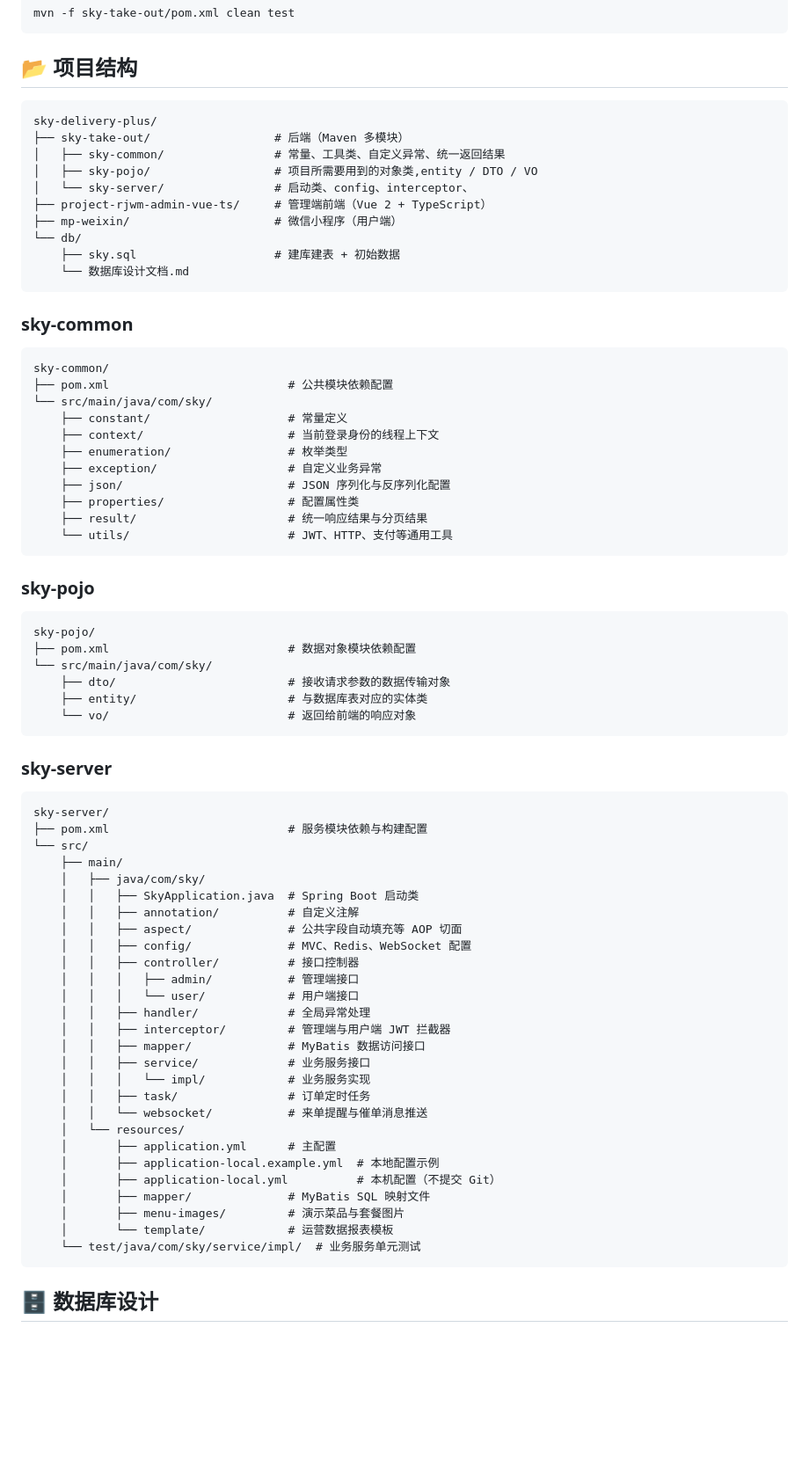
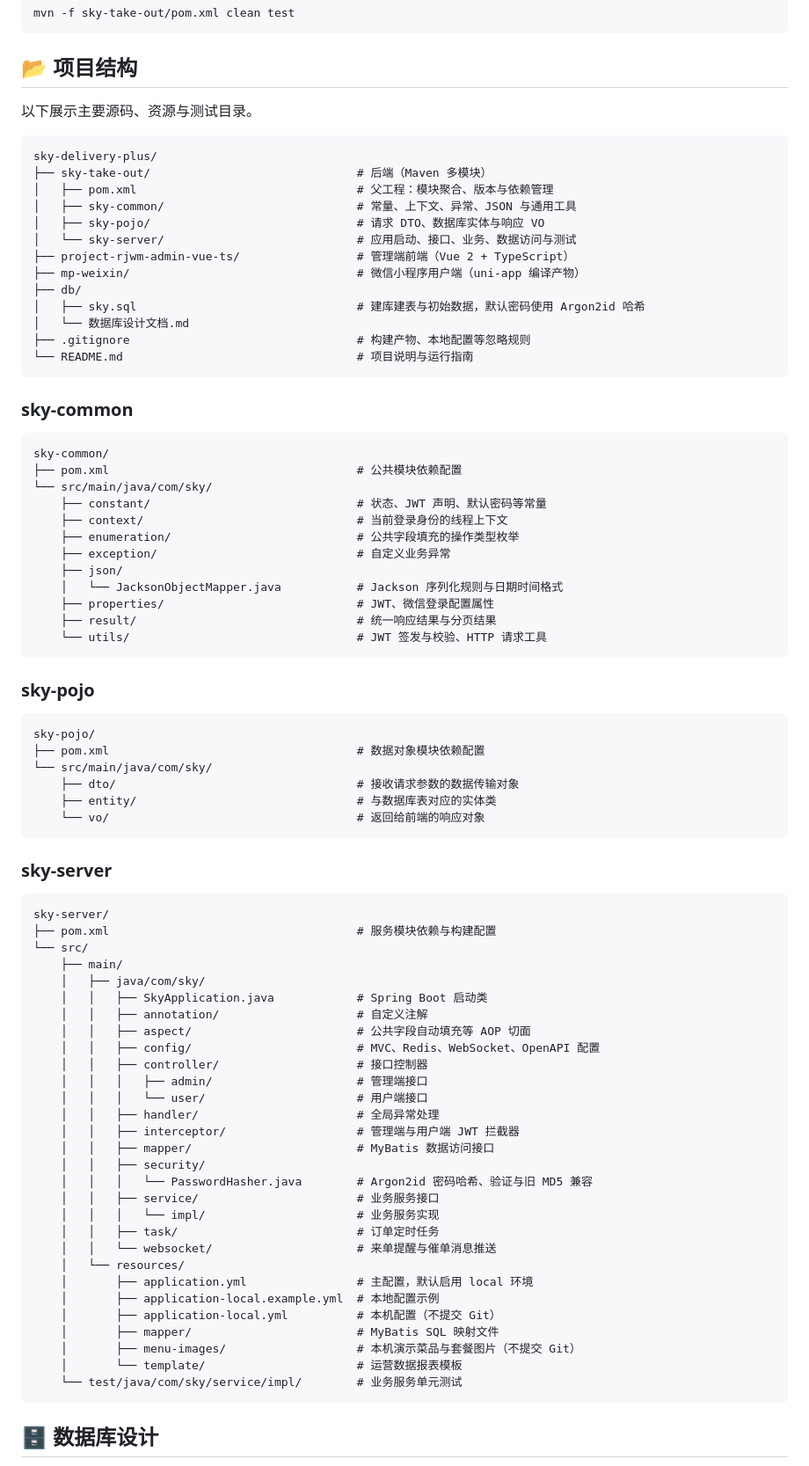
Before and after one commit to AL-Shoukaku/azure-take-out, a Markdown page: README.md, the part around the change. Shown at 88% size. Drawn GitHub-style; blank space fills up the shorter version.

Commit message:
更新README

````diff
--- a/README.md
+++ b/README.md
@@ -156,76 +156,84 @@ mvn -f sky-take-out/pom.xml clean test
 
 ## 📂 项目结构
 
+以下展示主要源码、资源与测试目录。
+
 ```text
 sky-delivery-plus/
-├── sky-take-out/                  # 后端（Maven 多模块）
-│   ├── sky-common/                # 常量、工具类、自定义异常、统一返回结果
-│   ├── sky-pojo/                  # 项目所需要用到的对象类,entity / DTO / VO
-│   └── sky-server/                # 启动类、config、interceptor、
-├── project-rjwm-admin-vue-ts/     # 管理端前端（Vue 2 + TypeScript）
-├── mp-weixin/                     # 微信小程序（用户端）
-└── db/
-    ├── sky.sql                    # 建库建表 + 初始数据
-    └── 数据库设计文档.md
+├── sky-take-out/                              # 后端（Maven 多模块）
+│   ├── pom.xml                                # 父工程：模块聚合、版本与依赖管理
+│   ├── sky-common/                            # 常量、上下文、异常、JSON 与通用工具
+│   ├── sky-pojo/                              # 请求 DTO、数据库实体与响应 VO
+│   └── sky-server/                            # 应用启动、接口、业务、数据访问与测试
+├── project-rjwm-admin-vue-ts/                 # 管理端前端（Vue 2 + TypeScript）
+├── mp-weixin/                                 # 微信小程序用户端（uni-app 编译产物）
+├── db/
+│   ├── sky.sql                                # 建库建表与初始数据，默认密码使用 Argon2id 哈希
+│   └── 数据库设计文档.md
+├── .gitignore                                 # 构建产物、本地配置等忽略规则
+└── README.md                                  # 项目说明与运行指南
 ```
 
 ### sky-common
 
 ```text
 sky-common/
-├── pom.xml                          # 公共模块依赖配置
+├── pom.xml                                    # 公共模块依赖配置
 └── src/main/java/com/sky/
-    ├── constant/                    # 常量定义
-    ├── context/                     # 当前登录身份的线程上下文
-    ├── enumeration/                 # 枚举类型
-    ├── exception/                   # 自定义业务异常
-    ├── json/                        # JSON 序列化与反序列化配置
-    ├── properties/                  # 配置属性类
-    ├── result/                      # 统一响应结果与分页结果
-    └── utils/                       # JWT、HTTP、支付等通用工具
+    ├── constant/                              # 状态、JWT 声明、默认密码等常量
+    ├── context/                               # 当前登录身份的线程上下文
+    ├── enumeration/                           # 公共字段填充的操作类型枚举
+    ├── exception/                             # 自定义业务异常
+    ├── json/
+    │   └── JacksonObjectMapper.java           # Jackson 序列化规则与日期时间格式
+    ├── properties/                            # JWT、微信登录配置属性
+    ├── result/                                # 统一响应结果与分页结果
+    └── utils/                                 # JWT 签发与校验、HTTP 请求工具
 ```
 
 ### sky-pojo
 
 ```text
 sky-pojo/
-├── pom.xml                          # 数据对象模块依赖配置
+├── pom.xml                                    # 数据对象模块依赖配置
 └── src/main/java/com/sky/
-    ├── dto/                         # 接收请求参数的数据传输对象
-    ├── entity/                      # 与数据库表对应的实体类
-    └── vo/                          # 返回给前端的响应对象
+    ├── dto/                                   # 接收请求参数的数据传输对象
+    ├── entity/                                # 与数据库表对应的实体类
+    └── vo/                                    # 返回给前端的响应对象
 ```
 
 ### sky-server
 
 ```text
 sky-server/
-├── pom.xml                          # 服务模块依赖与构建配置
+├── pom.xml                                    # 服务模块依赖与构建配置
 └── src/
     ├── main/
     │   ├── java/com/sky/
-    │   │   ├── SkyApplication.java  # Spring Boot 启动类
-    │   │   ├── annotation/          # 自定义注解
-    │   │   ├── aspect/              # 公共字段自动填充等 AOP 切面
-    │   │   ├── config/              # MVC、Redis、WebSocket 配置
-    │   │   ├── controller/          # 接口控制器
-    │   │   │   ├── admin/           # 管理端接口
-    │   │   │   └── user/            # 用户端接口
-    │   │   ├── handler/             # 全局异常处理
-    │   │   ├── interceptor/         # 管理端与用户端 JWT 拦截器
-    │   │   ├── mapper/              # MyBatis 数据访问接口
-    │   │   ├── service/             # 业务服务接口
-    │   │   │   └── impl/            # 业务服务实现
-    │   │   ├── task/                # 订单定时任务
-    │   │   └── websocket/           # 来单提醒与催单消息推送
+    │   │   ├── SkyApplication.java            # Spring Boot 启动类
+    │   │   ├── annotation/                    # 自定义注解
+    │   │   ├── aspect/                        # 公共字段自动填充等 AOP 切面
+    │   │   ├── config/                        # MVC、Redis、WebSocket、OpenAPI 配置
+    │   │   ├── controller/                    # 接口控制器
+    │   │   │   ├── admin/                     # 管理端接口
+    │   │   │   └── user/                      # 用户端接口
+    │   │   ├── handler/                       # 全局异常处理
+    │   │   ├── interceptor/                   # 管理端与用户端 JWT 拦截器
+    │   │   ├── mapper/                        # MyBatis 数据访问接口
+    │   │   ├── security/
+    │   │   │   └── PasswordHasher.java        # Argon2id 密码哈希、验证与旧 MD5 兼容
+    │   │   ├── service/                       # 业务服务接口
+    │   │   │   └── impl/                      # 业务服务实现
+    │   │   ├── task/                          # 订单定时任务
+    │   │   └── websocket/                     # 来单提醒与催单消息推送
     │   └── resources/
-    │       ├── application.yml      # 主配置
+    │       ├── application.yml                # 主配置，默认启用 local 环境
     │       ├── application-local.example.yml  # 本地配置示例
     │       ├── application-local.yml          # 本机配置（不提交 Git）
-    │       ├── mapper/              # MyBatis SQL 映射文件
-    │       ├── menu-images/         # 演示菜品与套餐图片
-    │       └── template/            # 运营数据报表模板
-    └── test/java/com/sky/service/impl/  # 业务服务单元测试
+    │       ├── mapper/                        # MyBatis SQL 映射文件
+    │       ├── menu-images/                   # 本机演示菜品与套餐图片（不提交 Git）
+    │       └── template/                      # 运营数据报表模板
+    └── test/java/com/sky/service/impl/        # 业务服务单元测试
 ```
 
 ## 🗄 数据库设计
````
